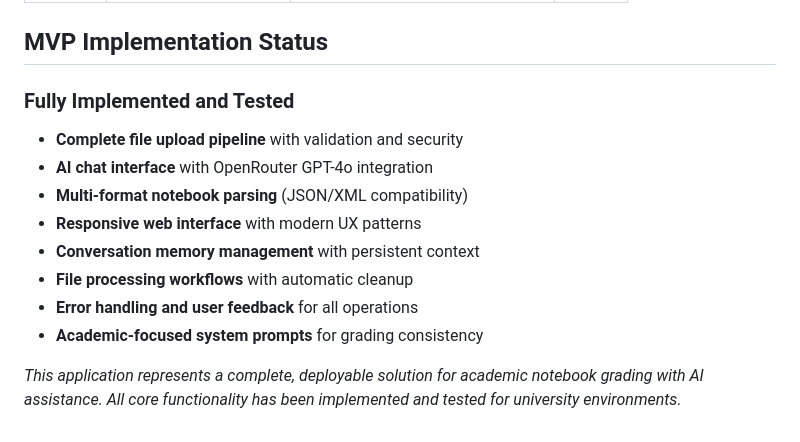
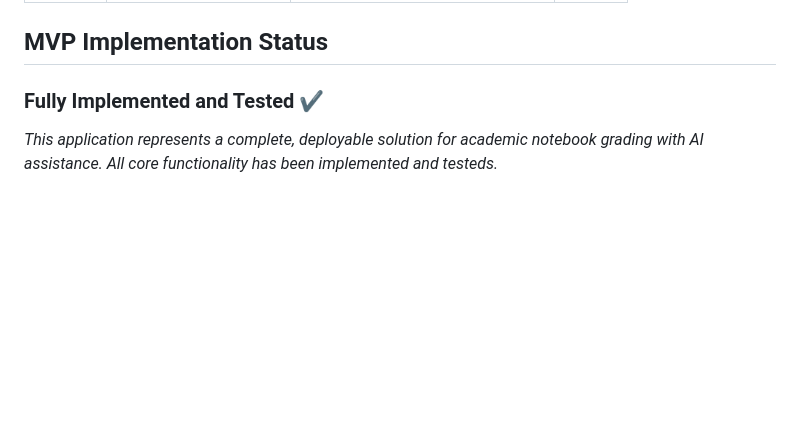
Before and after one commit to Kieran881/ORBS7030_Analyzer, a Markdown page: README.md, the part around the change. Drawn GitHub-style; blank space fills up the shorter version.

```diff
--- a/README.md
+++ b/README.md
@@ -65,14 +65,6 @@ Bytewise/
 
 ## MVP Implementation Status
 
-### Fully Implemented and Tested
-- **Complete file upload pipeline** with validation and security
-- **AI chat interface** with OpenRouter GPT-4o integration
-- **Multi-format notebook parsing** (JSON/XML compatibility)
-- **Responsive web interface** with modern UX patterns
-- **Conversation memory management** with persistent context
-- **File processing workflows** with automatic cleanup
-- **Error handling and user feedback** for all operations
-- **Academic-focused system prompts** for grading consistency
+### Fully Implemented and Tested ✔️
 
-*This application represents a complete, deployable solution for academic notebook grading with AI assistance. All core functionality has been implemented and tested for university environments.*
+*This application represents a complete, deployable solution for academic notebook grading with AI assistance. All core functionality has been implemented and testeds.*
```
